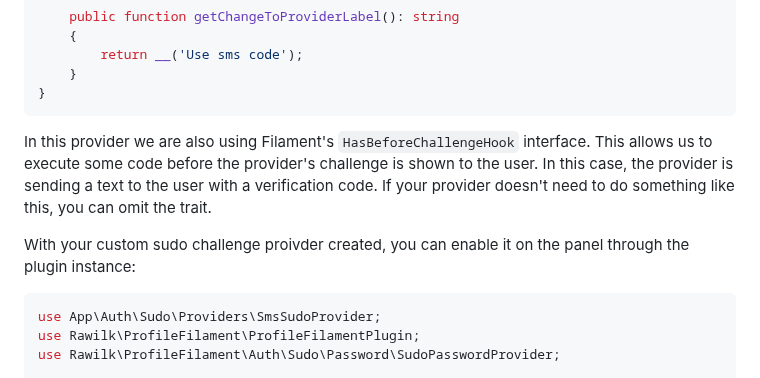
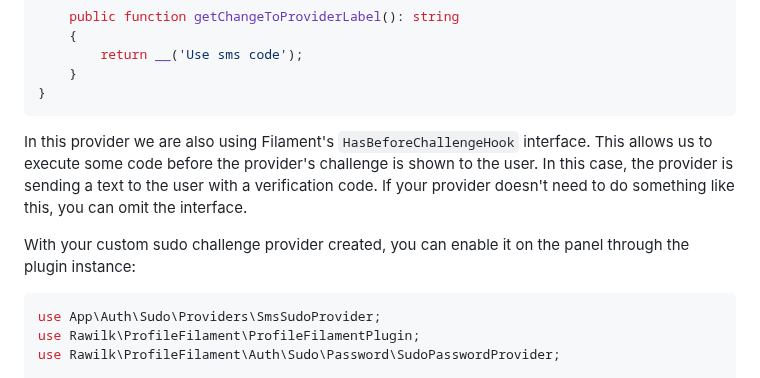
Before and after one commit to rawilk/profile-filament-plugin, a Markdown page: docs/auth/sudo.md, the part around the change. Rendered like a GitHub page.

````diff
--- a/docs/auth/sudo.md
+++ b/docs/auth/sudo.md
@@ -483,9 +483,9 @@ class SmsSudoProvider implements SudoChallengeProvider, HasBeforeChallengeHook
 }
 ```
 
-In this provider we are also using Filament's `HasBeforeChallengeHook` interface. This allows us to execute some code before the provider's challenge is shown to the user. In this case, the provider is sending a text to the user with a verification code. If your provider doesn't need to do something like this, you can omit the trait.
+In this provider we are also using Filament's `HasBeforeChallengeHook` interface. This allows us to execute some code before the provider's challenge is shown to the user. In this case, the provider is sending a text to the user with a verification code. If your provider doesn't need to do something like this, you can omit the interface.
 
-With your custom sudo challenge proivder created, you can enable it on the panel through the plugin instance:
+With your custom sudo challenge provider created, you can enable it on the panel through the plugin instance:
 
 ```php
 use App\Auth\Sudo\Providers\SmsSudoProvider;
````
Also changed, not shown: docs/auth/multi-factor-authentication.md (+1 -1 lines), docs/pages/sessions.md (+14 -14 lines), assets/images/actions/log-out-all-sessions.png (added), assets/images/nested-group.png (deleted), assets/images/pages/sessions.png (added), assets/images/revoke-all-sessions.png (deleted), assets/images/revoke-session.png (deleted), assets/images/sessions.png (deleted).
